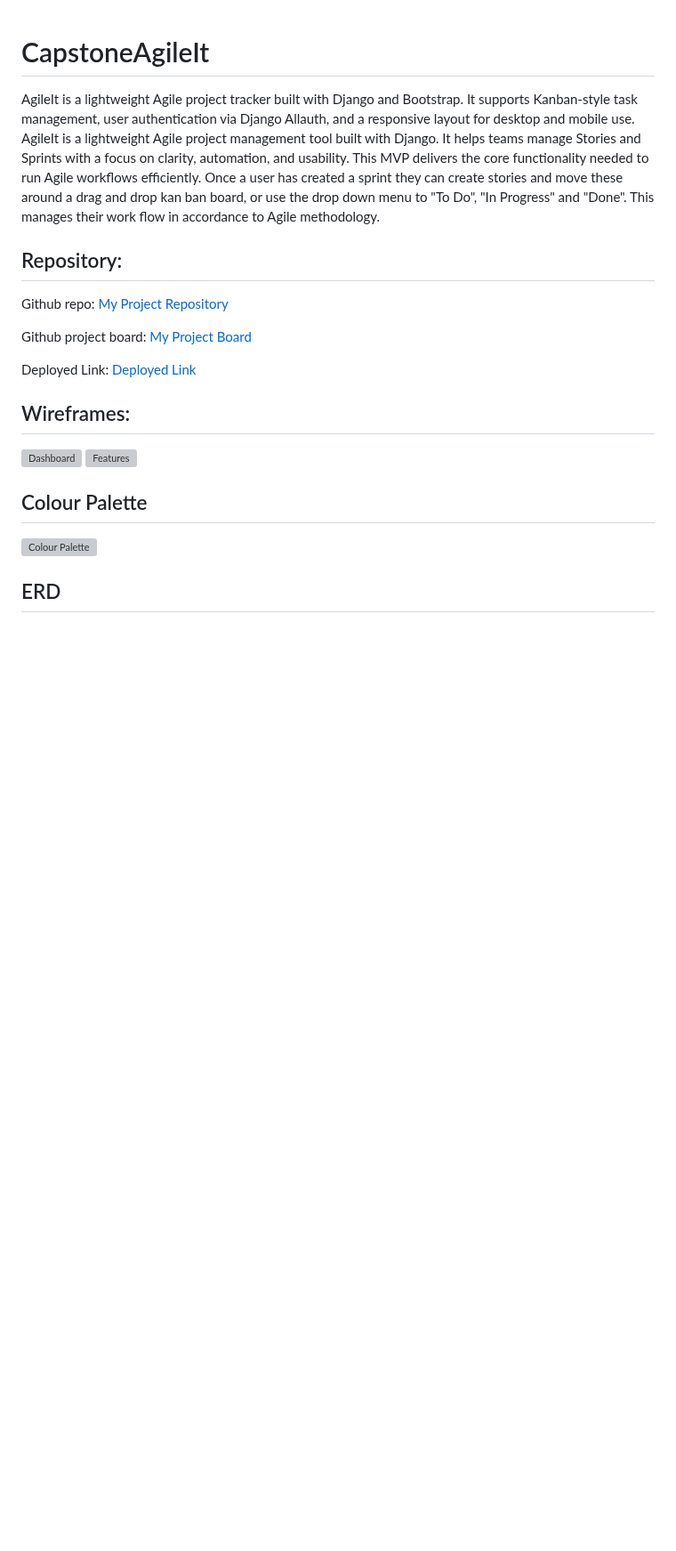
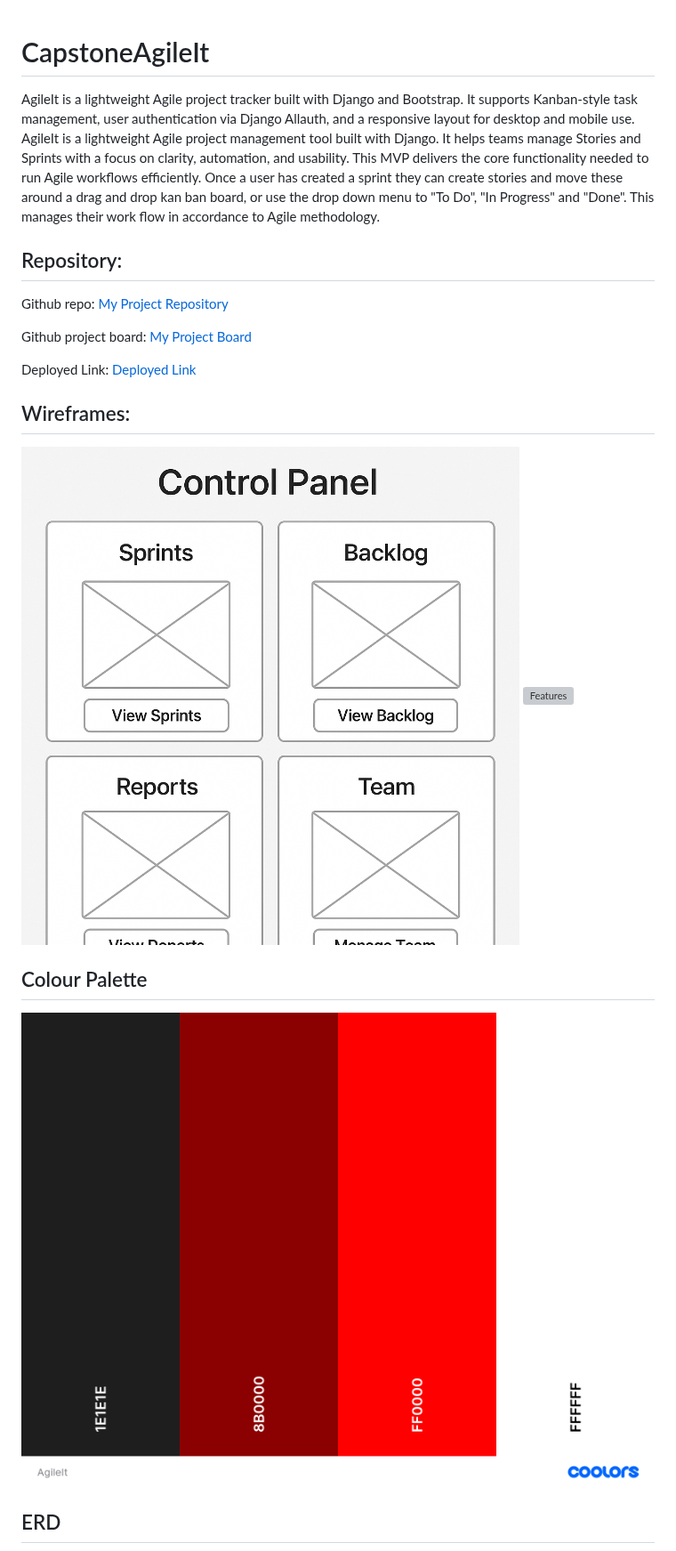
Before and after one commit to JoshThould/CapstoneAgileIt, a Markdown page: README.md, the part around one of its changes. Shown at 89% size. Rendered like a GitHub page; blank space fills up the shorter version; grey boxes are pictures that could not be loaded.

```diff
--- a/README.md
+++ b/README.md
@@ -12,12 +12,12 @@ Deployed Link: [Deployed Link](https://capstoneagileit.herokuapp.com/)
 
 ## Wireframes:
 
-![Dashboard](../docs/dashwire.png)
-![Features](../docs/featurewire.png)
+![Dashboard](/docs/dashwire.png)
+![Features](/docs/featurewire.png)
 
 ## Colour Palette
 
-![Colour Palette](../docs/agileitpallette.png)
+![Colour Palette](/docs/agileitpallette.png)
 
 ## ERD
 
```
Also changed, not shown: other parts of README.md (+26 -13 lines).
